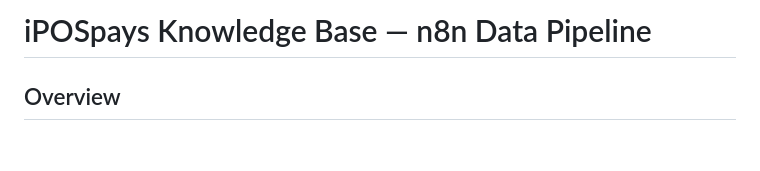
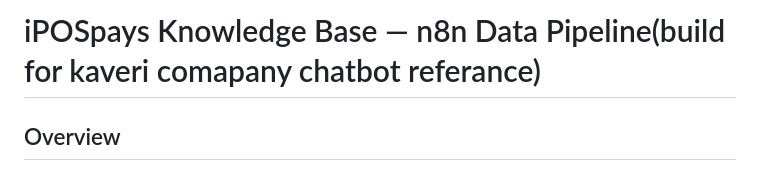
Before and after one commit to nrenx/RAG_chatbot_own_data, a Markdown page: README.md, the part around the change. GitHub-like rendering; blank space fills up the shorter version.

Commit message:
Modify README title for clarity and reference
Updated the title in the README to include reference to Kaveri company chatbot.

```diff
--- a/README.md
+++ b/README.md
@@ -1,4 +1,4 @@
-# iPOSpays Knowledge Base — n8n Data Pipeline
+# iPOSpays Knowledge Base — n8n Data Pipeline(build for kaveri comapany chatbot referance)
 
 ## Overview
 
```
